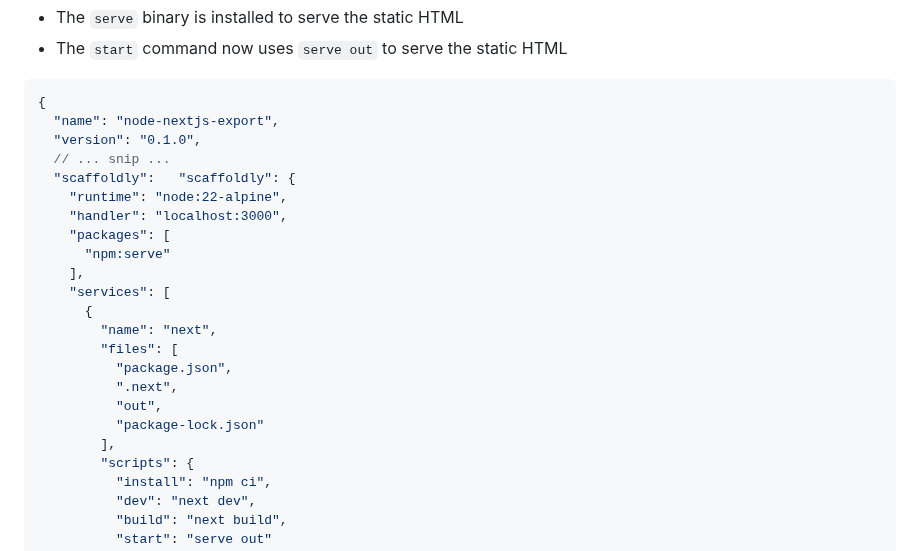
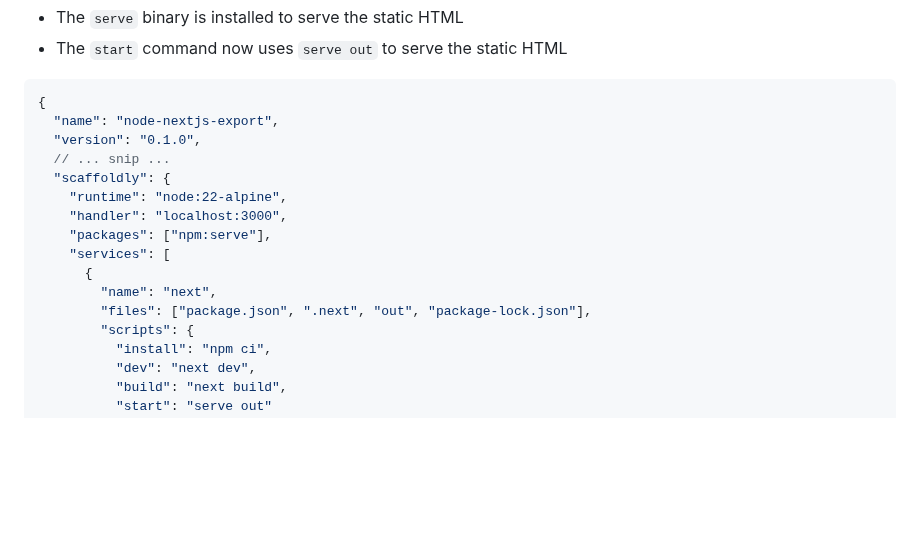
Before and after one commit to scaffoldly/scaffoldly-examples, a Markdown page: README.md, the part around the change. Rendered like a GitHub page; blank space fills up the shorter version.

Commit message:
fix typo

```diff
--- a/README.md
+++ b/README.md
@@ -39,21 +39,14 @@ In the project's [`package.json`](package.json) file, the `scaffoldly` configura
   "name": "node-nextjs-export",
   "version": "0.1.0",
   // ... snip ...
-  "scaffoldly":   "scaffoldly": {
+  "scaffoldly": {
     "runtime": "node:22-alpine",
     "handler": "localhost:3000",
-    "packages": [
-      "npm:serve"
-    ],
+    "packages": ["npm:serve"],
     "services": [
       {
         "name": "next",
-        "files": [
-          "package.json",
-          ".next",
-          "out",
-          "package-lock.json"
-        ],
+        "files": ["package.json", ".next", "out", "package-lock.json"],
         "scripts": {
           "install": "npm ci",
           "dev": "next dev",
```
